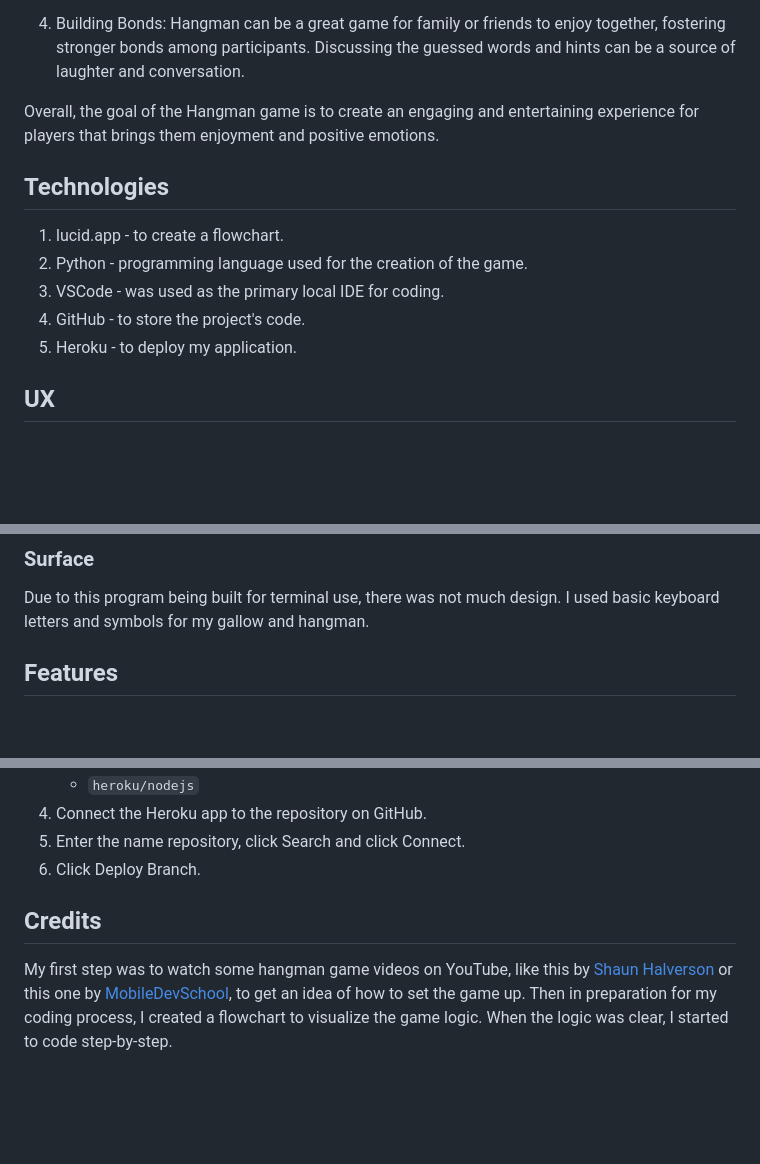
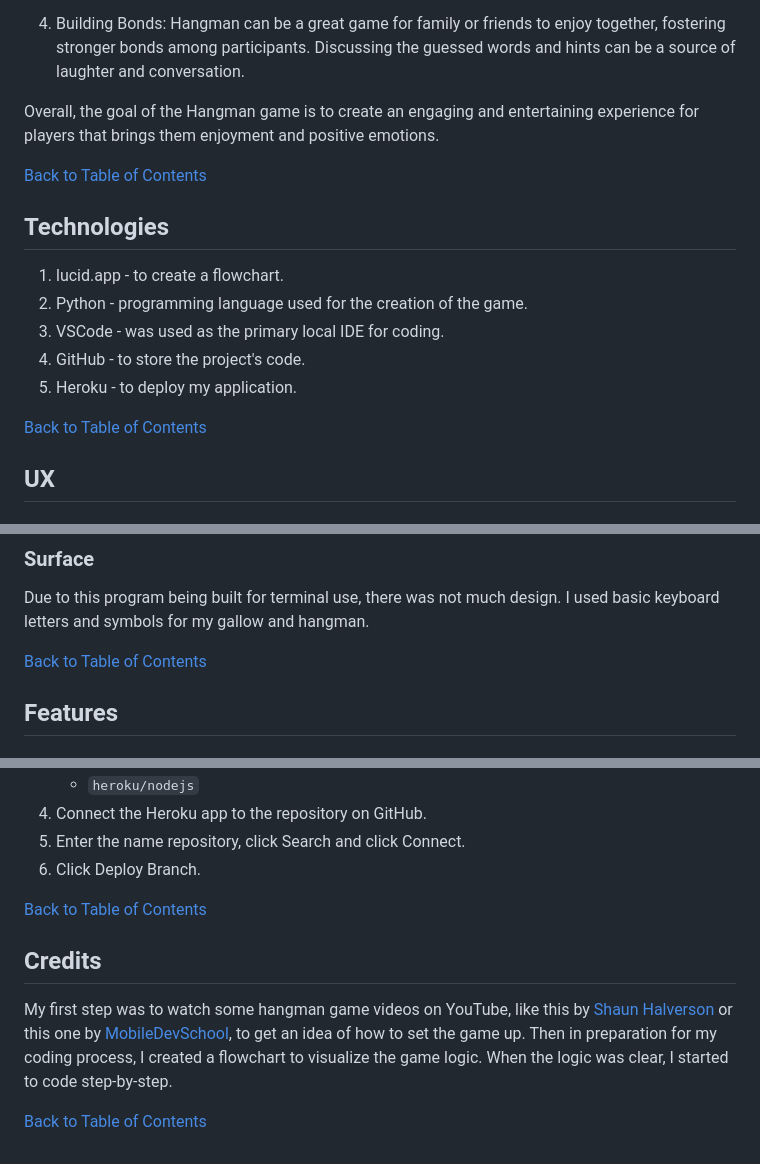
Before and after one commit to OleksiiKova/hangman, a Markdown page: README.md, 3 parts joined by grey strips. Rendered like a GitHub page; blank space fills up the shorter version.

Commit message:
Add buttons "Back to Table of Contents" in Readme

```diff
--- a/README.md
+++ b/README.md
@@ -49,6 +49,8 @@ The main objectives of the Hangman game may include:
 
 Overall, the goal of the Hangman game is to create an engaging and entertaining experience for players that brings them enjoyment and positive emotions.
 
+[Back to Table of Contents](#table-of-contents)
+
 ## Technologies
 
 1. lucid.app - to create a flowchart.
@@ -56,6 +58,8 @@ Overall, the goal of the Hangman game is to create an engaging and entertaining
 3. VSCode - was used as the primary local IDE for coding.
 4. GitHub - to store the project's code.
 5. Heroku - to deploy my application.
+
+[Back to Table of Contents](#table-of-contents)
 
 ## UX
 
@@ -86,6 +90,8 @@ To create a flowchart I used lucid.app.
 ### Surface
 
 Due to this program being built for terminal use, there was not much design. I used basic keyboard letters and symbols for my gallow and hangman.
+
+[Back to Table of Contents](#table-of-contents)
 
 ## Features
 
@@ -205,6 +215,10 @@ This project was deployed using Code Institute's mock terminal for Heroku. Below
 5. Enter the name repository, click Search and click Connect.
 6. Click Deploy Branch.
 
+[Back to Table of Contents](#table-of-contents)
+
 ## Credits
 
 My first step was to watch some hangman game videos on YouTube, like this by [Shaun Halverson](https://www.youtube.com/watch?v=pFvSb7cb_Us&t=2s) or this one by [MobileDevSchool](https://www.youtube.com/watch?v=WV2zPAVRekY), to get an idea of how to set the game up. Then in preparation for my coding process, I created a flowchart to visualize the game logic. When the logic was clear, I started to code step-by-step.
+
+[Back to Table of Contents](#table-of-contents)
```
Also changed, not shown: other parts of README.md (+4 -0 lines).
